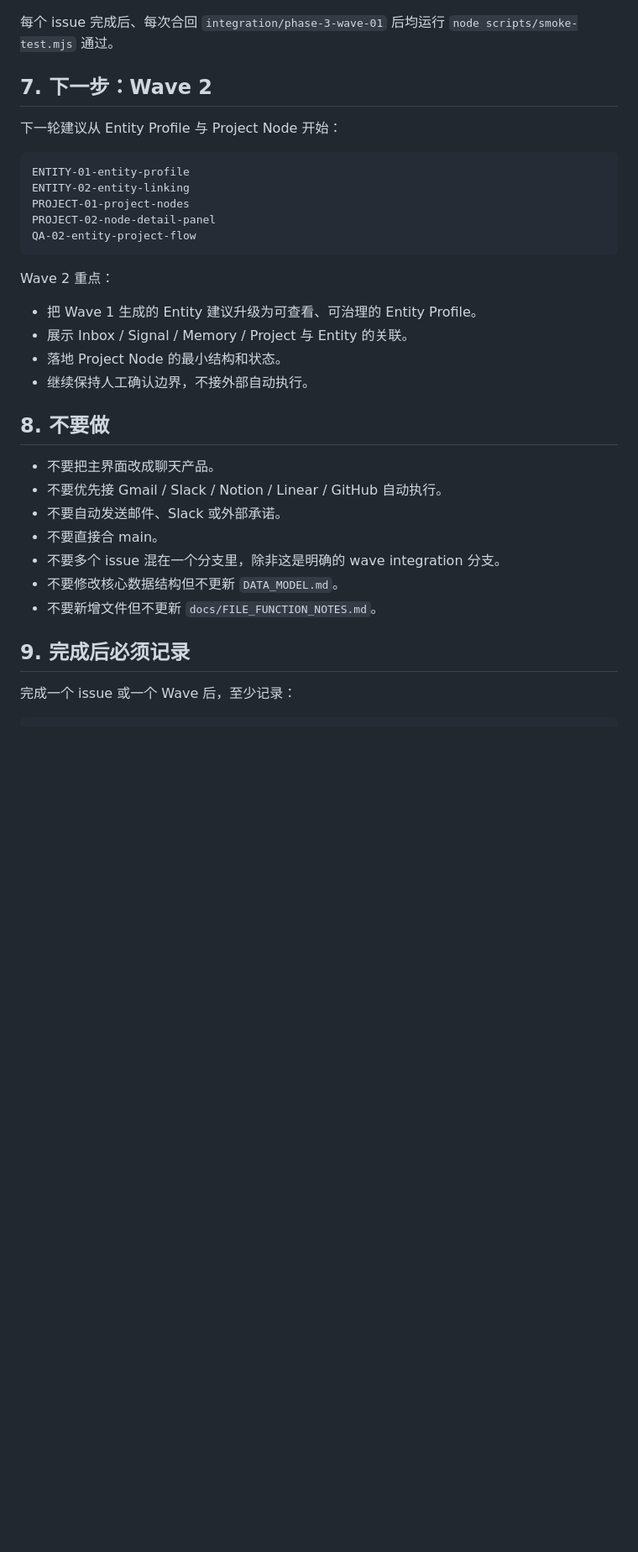
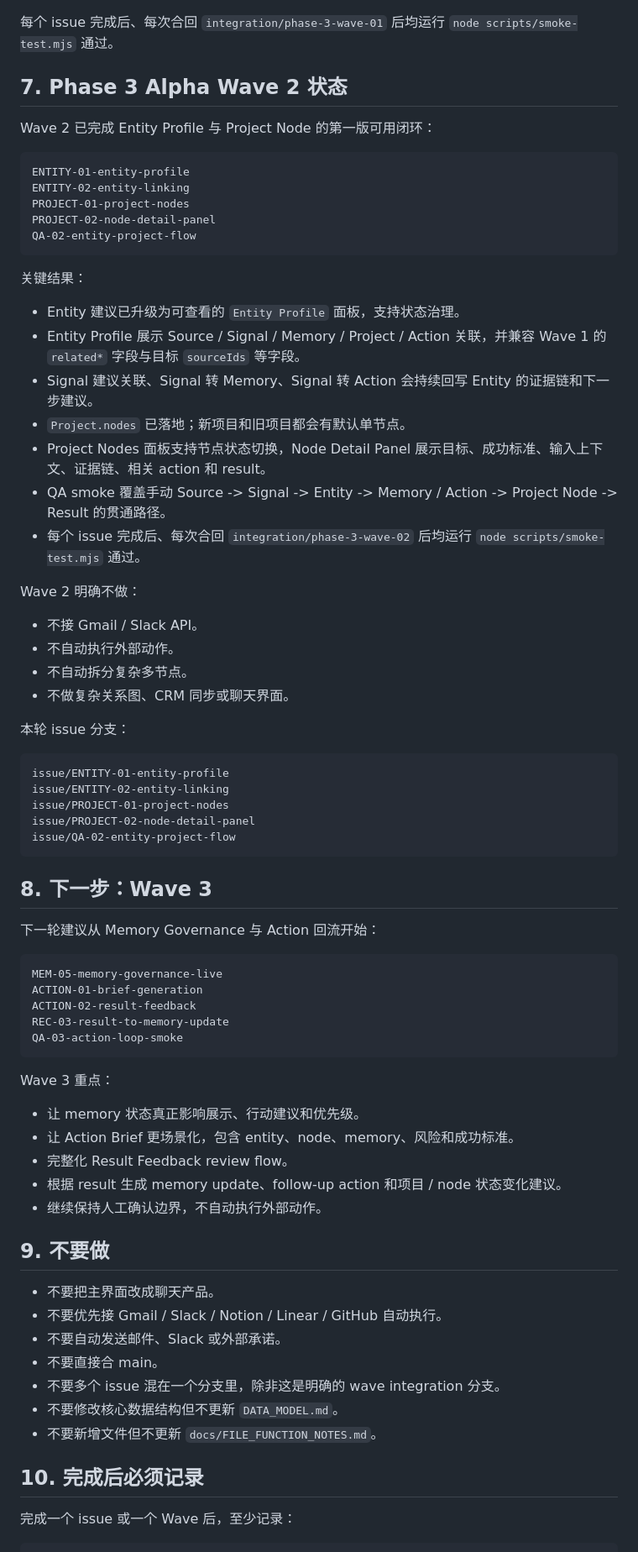
Before and after one commit to skeleton2024/team-brain, a Markdown page: AI_HANDOFF.md, the part around the change printed below. Shown: that part at 84% size. Drawn GitHub-style; blank space fills up the shorter version.

````diff
--- a/AI_HANDOFF.md
+++ b/AI_HANDOFF.md
@@ -127,9 +133,9 @@ issue/QA-01-inbox-smoke-flow
 
 每个 issue 完成后、每次合回 `integration/phase-3-wave-01` 后均运行 `node scripts/smoke-test.mjs` 通过。
 
-## 7. 下一步：Wave 2
+## 7. Phase 3 Alpha Wave 2 状态
 
-下一轮建议从 Entity Profile 与 Project Node 开始：
+Wave 2 已完成 Entity Profile 与 Project Node 的第一版可用闭环：
 
 ```text
 ENTITY-01-entity-profile
@@ -139,14 +145,54 @@ PROJECT-02-node-detail-panel
 QA-02-entity-project-flow
 ```
 
-Wave 2 重点：
+关键结果：
 
-- 把 Wave 1 生成的 Entity 建议升级为可查看、可治理的 Entity Profile。
-- 展示 Inbox / Signal / Memory / Project 与 Entity 的关联。
-- 落地 Project Node 的最小结构和状态。
-- 继续保持人工确认边界，不接外部自动执行。
+- Entity 建议已升级为可查看的 `Entity Profile` 面板，支持状态治理。
+- Entity Profile 展示 Source / Signal / Memory / Project / Action 关联，并兼容 Wave 1 的 `related*` 字段与目标 `sourceIds` 等字段。
+- Signal 建议关联、Signal 转 Memory、Signal 转 Action 会持续回写 Entity 的证据链和下一步建议。
+- `Project.nodes` 已落地；新项目和旧项目都会有默认单节点。
+- Project Nodes 面板支持节点状态切换，Node Detail Panel 展示目标、成功标准、输入上下文、证据链、相关 action 和 result。
+- QA smoke 覆盖手动 Source -> Signal -> Entity -> Memory / Action -> Project Node -> Result 的贯通路径。
+- 每个 issue 完成后、每次合回 `integration/phase-3-wave-02` 后均运行 `node scripts/smoke-test.mjs` 通过。
 
-## 8. 不要做
+Wave 2 明确不做：
+
+- 不接 Gmail / Slack API。
+- 不自动执行外部动作。
+- 不自动拆分复杂多节点。
+- 不做复杂关系图、CRM 同步或聊天界面。
+
+本轮 issue 分支：
+
+```text
+issue/ENTITY-01-entity-profile
+issue/ENTITY-02-entity-linking
+issue/PROJECT-01-project-nodes
+issue/PROJECT-02-node-detail-panel
+issue/QA-02-entity-project-flow
+```
+
+## 8. 下一步：Wave 3
+
+下一轮建议从 Memory Governance 与 Action 回流开始：
+
+```text
+MEM-05-memory-governance-live
+ACTION-01-brief-generation
+ACTION-02-result-feedback
+REC-03-result-to-memory-update
+QA-03-action-loop-smoke
+```
+
+Wave 3 重点：
+
+- 让 memory 状态真正影响展示、行动建议和优先级。
+- 让 Action Brief 更场景化，包含 entity、node、memory、风险和成功标准。
+- 完整化 Result Feedback review flow。
+- 根据 result 生成 memory update、follow-up action 和项目 / node 状态变化建议。
+- 继续保持人工确认边界，不自动执行外部动作。
+
+## 9. 不要做
 
 - 不要把主界面改成聊天产品。
 - 不要优先接 Gmail / Slack / Notion / Linear / GitHub 自动执行。
@@ -156,7 +202,7 @@ Wave 2 重点：
 - 不要修改核心数据结构但不更新 `DATA_MODEL.md`。
 - 不要新增文件但不更新 `docs/FILE_FUNCTION_NOTES.md`。
 
-## 9. 完成后必须记录
+## 10. 完成后必须记录
 
 完成一个 issue 或一个 Wave 后，至少记录：
 
````
Also changed, not shown: other parts of AI_HANDOFF.md (+7 -1 lines), docs/TEAM_DEV_LOG.md (+57 -5 lines), 当前系统状态.md (+33 -18 lines).
